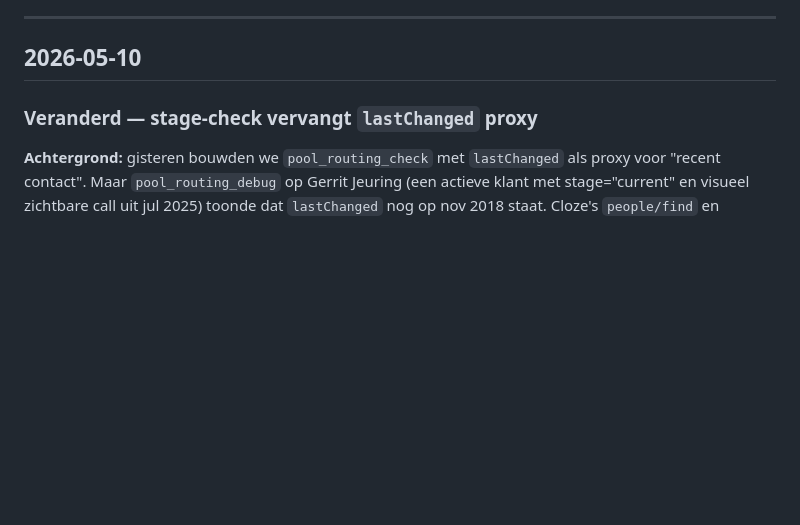
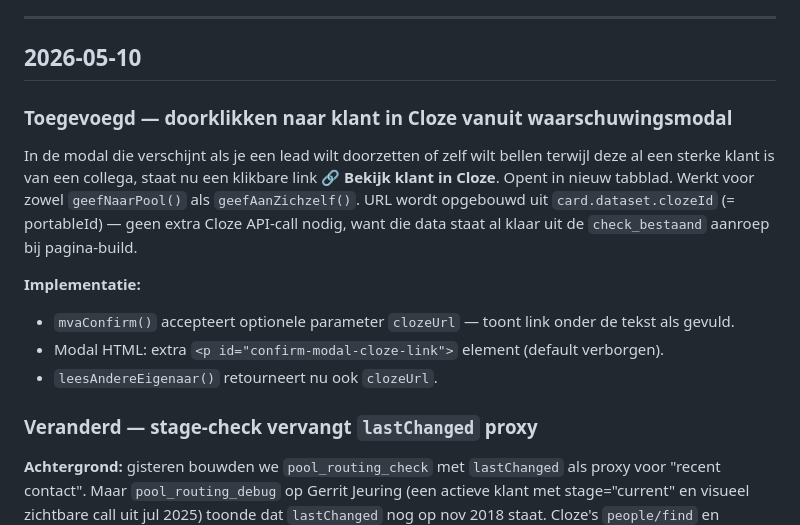
Before and after one commit to TonCoffeng/mva-bellijst, a Markdown page: public/CHANGELOG.md, the part around the change. GitHub-like rendering; blank space fills up the shorter version.

```diff
--- a/public/CHANGELOG.md
+++ b/public/CHANGELOG.md
@@ -6,6 +6,15 @@ Vanaf 28 april 2026. Niet met terugwerkende kracht.
 ---
 
 ## 2026-05-10
+
+### Toegevoegd — doorklikken naar klant in Cloze vanuit waarschuwingsmodal
+
+In de modal die verschijnt als je een lead wilt doorzetten of zelf wilt bellen terwijl deze al een sterke klant is van een collega, staat nu een klikbare link **🔗 Bekijk klant in Cloze**. Opent in nieuw tabblad. Werkt voor zowel `geefNaarPool()` als `geefAanZichzelf()`. URL wordt opgebouwd uit `card.dataset.clozeId` (= portableId) — geen extra Cloze API-call nodig, want die data staat al klaar uit de `check_bestaand` aanroep bij pagina-build.
+
+**Implementatie:**
+- `mvaConfirm()` accepteert optionele parameter `clozeUrl` — toont link onder de tekst als gevuld.
+- Modal HTML: extra `<p id="confirm-modal-cloze-link">` element (default verborgen).
+- `leesAndereEigenaar()` retourneert nu ook `clozeUrl`.
 
 ### Veranderd — stage-check vervangt `lastChanged` proxy
 
```
